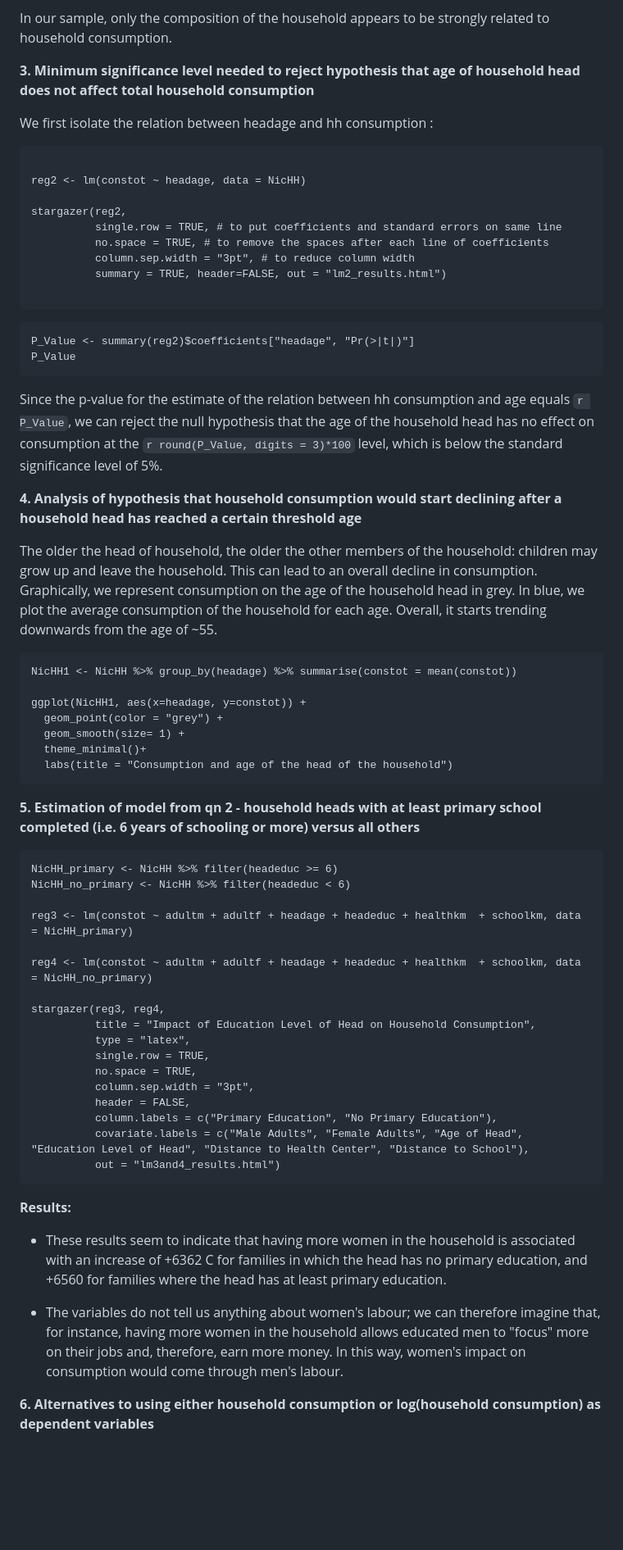
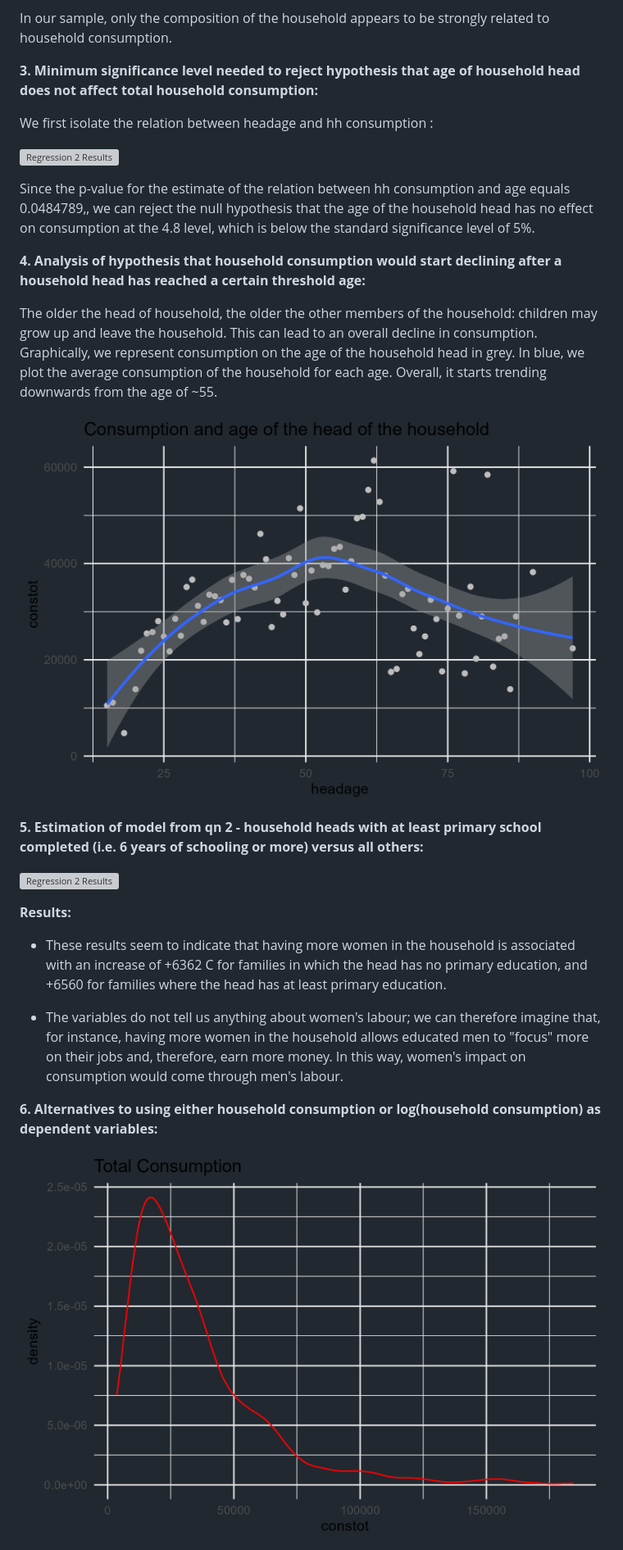
Before and after one commit to cherylisabella/Econometrics--2, a Markdown page: README.md, the part around one of its changes. Shown at 82% size. GitHub-like rendering; blank space fills up the shorter version; grey boxes are pictures that could not be loaded.

````diff
--- a/README.md
+++ b/README.md
@@ -115,64 +75,26 @@ stargazer(reg1,
 In our sample, only the composition of the household appears to be strongly related to household consumption.
 
 
-**3. Minimum significance level needed to reject hypothesis that age of household head does not affect total household consumption**
+**3. Minimum significance level needed to reject hypothesis that age of household head does not affect total household consumption:**
 
 We first isolate the relation between headage and hh consumption :
-```{r echo=FALSE, message=FALSE, warning=FALSE, results='asis'}
 
-reg2 <- lm(constot ~ headage, data = NicHH)
-
-stargazer(reg2,
-          single.row = TRUE, # to put coefficients and standard errors on same line
-          no.space = TRUE, # to remove the spaces after each line of coefficients
-          column.sep.width = "3pt", # to reduce column width
-          summary = TRUE, header=FALSE, out = "lm2_results.html")
-
-```
-```{r message=FALSE, warning=FALSE, include=FALSE}
-P_Value <- summary(reg2)$coefficients["headage", "Pr(>|t|)"]
-P_Value
-```
-
-Since the p-value for the estimate of the relation between hh consumption and age equals `r P_Value`, we can reject the null hypothesis that the age of the household head has no effect on consumption at the `r round(P_Value, digits = 3)*100` level, which is below the standard significance level of 5%.
+![Regression 2 Results](lm2_results.html)
 
 
-**4. Analysis of hypothesis that household consumption would start declining after a household head has reached a certain threshold age**
+Since the p-value for the estimate of the relation between hh consumption and age equals 0.0484789,, we can reject the null hypothesis that the age of the household head has no effect on consumption at the 4.8 level, which is below the standard significance level of 5%.
+
+
+**4. Analysis of hypothesis that household consumption would start declining after a household head has reached a certain threshold age:**
 
 The older the head of household, the older the other members of the household: children may grow up and leave the household. This can lead to an overall decline in consumption. Graphically, we represent consumption on the age of the household head in grey. In blue, we plot the average consumption of the household for each age. Overall, it starts trending downwards from the age of ~55.
 
-```{r, fig.align='center', warning=FALSE, echo=FALSE, message=FALSE}
-NicHH1 <- NicHH %>% group_by(headage) %>% summarise(constot = mean(constot))
 
-ggplot(NicHH1, aes(x=headage, y=constot)) +
-  geom_point(color = "grey") +
-  geom_smooth(size= 1) +
-  theme_minimal()+
-  labs(title = "Consumption and age of the head of the household")
-```
+![Consumption and age of the head of the household](headplot.png)
 
+**5. Estimation of model from qn 2 - household heads with at least primary school completed (i.e. 6 years of schooling or more) versus all others:**
 
-**5. Estimation of model from qn 2 - household heads with at least primary school completed (i.e. 6 years of schooling or more) versus all others**
-
-```{r echo=FALSE, message=FALSE, warning=FALSE, results='asis'}
-NicHH_primary <- NicHH %>% filter(headeduc >= 6)
-NicHH_no_primary <- NicHH %>% filter(headeduc < 6)
-
-reg3 <- lm(constot ~ adultm + adultf + headage + headeduc + healthkm  + schoolkm, data = NicHH_primary)
-
-reg4 <- lm(constot ~ adultm + adultf + headage + headeduc + healthkm  + schoolkm, data = NicHH_no_primary)
-
-stargazer(reg3, reg4,
-          title = "Impact of Education Level of Head on Household Consumption",
-          type = "latex",
-          single.row = TRUE,
-          no.space = TRUE,
-          column.sep.width = "3pt",
-          header = FALSE,
-          column.labels = c("Primary Education", "No Primary Education"),
-          covariate.labels = c("Male Adults", "Female Adults", "Age of Head", "Education Level of Head", "Distance to Health Center", "Distance to School"),
-          out = "lm3and4_results.html")
-```
+![Regression 2 Results](lm3and4_results.html)
 
 **Results:**
 
@@ -180,7 +102,7 @@ stargazer(reg3, reg4,
 
 - The variables do not tell us anything about women's labour; we can therefore imagine that, for instance, having more women in the household allows educated men to "focus" more on their jobs and, therefore, earn more money. In this way, women's impact on consumption would come through men's labour.
 
-**6. Alternatives to using either household consumption or log(household consumption) as dependent variables**
+**6. Alternatives to using either household consumption or log(household consumption) as dependent variables:**
 
-```{r echo=FALSE, results='asis', fig.align='center'}
+![Total Consumption](total_consumption.png)
 
````
Also changed, not shown: other parts of README.md (+27 -84 lines).
